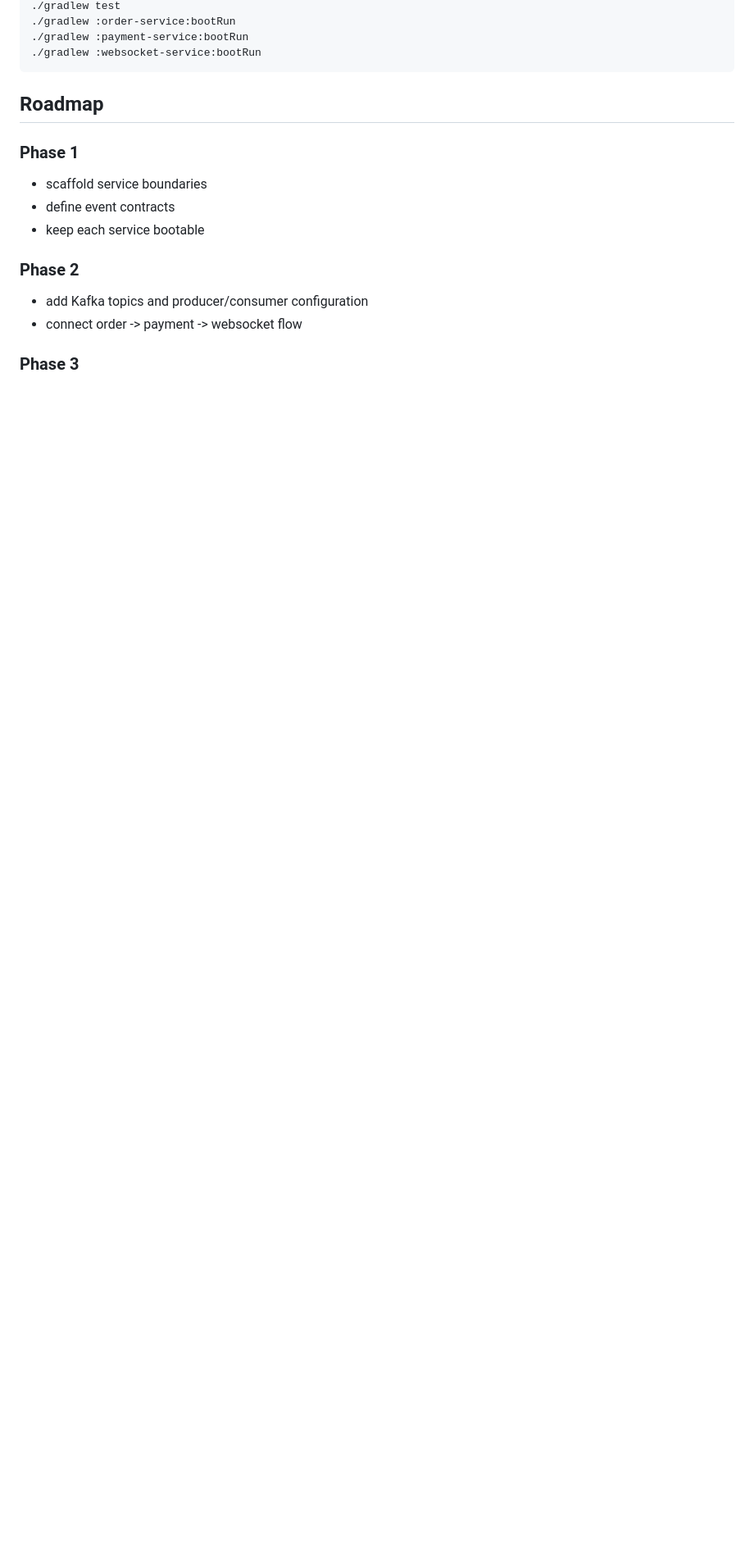
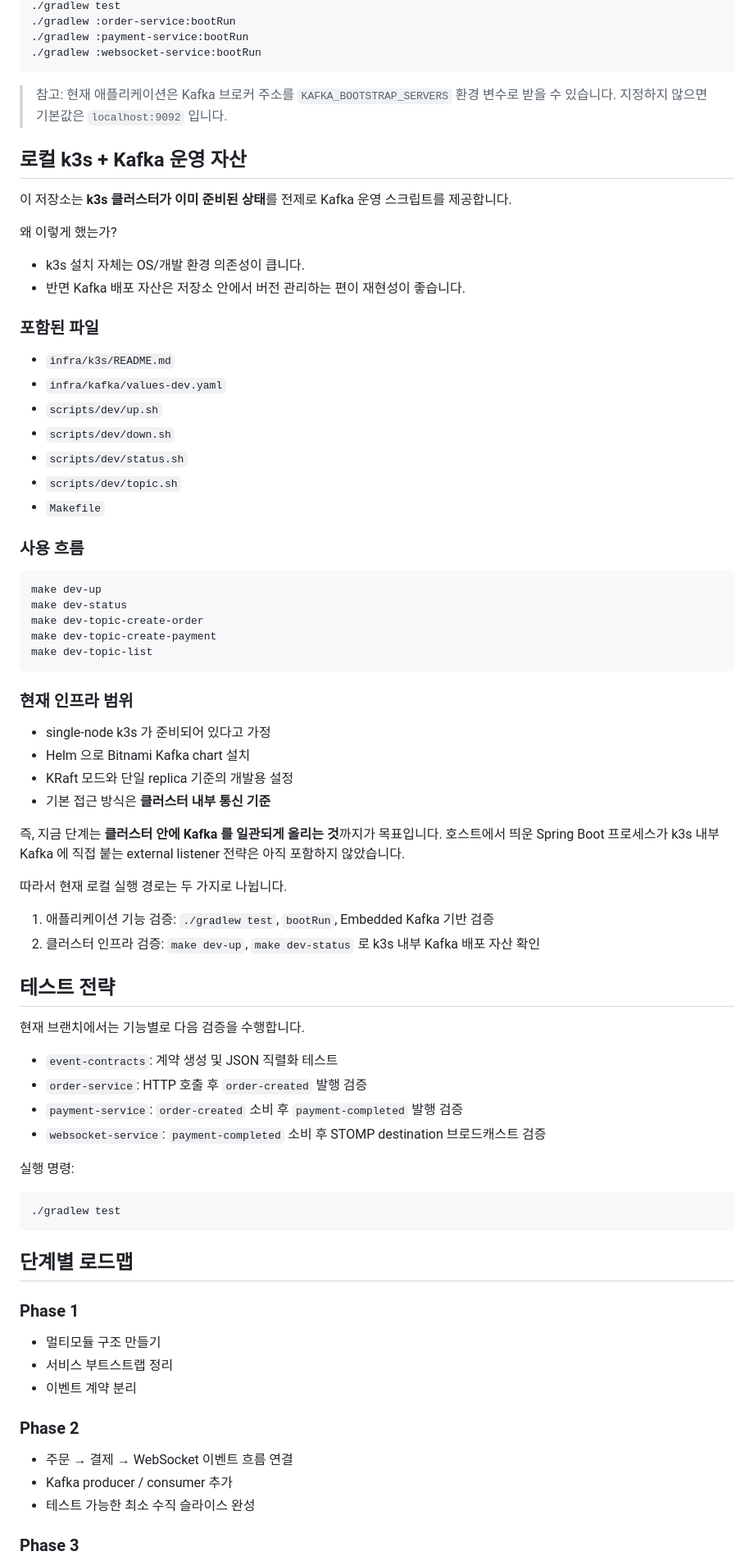
Before and after one commit to gkdbssla97/event-driven-msa-lab, a Markdown page: README.md, the part around one of its changes. Shown at 82% size. Drawn GitHub-style; blank space fills up the shorter version.

````diff
--- a/README.md
+++ b/README.md
@@ -89,18 +138,79 @@ From the repository root:
 ./gradlew :websocket-service:bootRun
 ```
 
-## Roadmap
+> 참고: 현재 애플리케이션은 Kafka 브로커 주소를 `KAFKA_BOOTSTRAP_SERVERS` 환경 변수로 받을 수 있습니다. 지정하지 않으면 기본값은 `localhost:9092` 입니다.
+
+## 로컬 k3s + Kafka 운영 자산
+
+이 저장소는 **k3s 클러스터가 이미 준비된 상태**를 전제로 Kafka 운영 스크립트를 제공합니다.
+
+왜 이렇게 했는가?
+
+- k3s 설치 자체는 OS/개발 환경 의존성이 큽니다.
+- 반면 Kafka 배포 자산은 저장소 안에서 버전 관리하는 편이 재현성이 좋습니다.
+
+### 포함된 파일
+
+- `infra/k3s/README.md`
+- `infra/kafka/values-dev.yaml`
+- `scripts/dev/up.sh`
+- `scripts/dev/down.sh`
+- `scripts/dev/status.sh`
+- `scripts/dev/topic.sh`
+- `Makefile`
+
+### 사용 흐름
+
+```bash
+make dev-up
+make dev-status
+make dev-topic-create-order
+make dev-topic-create-payment
+make dev-topic-list
+```
+
+### 현재 인프라 범위
+
+- single-node k3s 가 준비되어 있다고 가정
+- Helm 으로 Bitnami Kafka chart 설치
+- KRaft 모드와 단일 replica 기준의 개발용 설정
+- 기본 접근 방식은 **클러스터 내부 통신 기준**
+
+즉, 지금 단계는 **클러스터 안에 Kafka 를 일관되게 올리는 것**까지가 목표입니다. 호스트에서 띄운 Spring Boot 프로세스가 k3s 내부 Kafka 에 직접 붙는 external listener 전략은 아직 포함하지 않았습니다.
+
+따라서 현재 로컬 실행 경로는 두 가지로 나뉩니다.
+
+1. 애플리케이션 기능 검증: `./gradlew test`, `bootRun`, Embedded Kafka 기반 검증
+2. 클러스터 인프라 검증: `make dev-up`, `make dev-status` 로 k3s 내부 Kafka 배포 자산 확인
+
+## 테스트 전략
+
+현재 브랜치에서는 기능별로 다음 검증을 수행합니다.
+
+- `event-contracts`: 계약 생성 및 JSON 직렬화 테스트
+- `order-service`: HTTP 호출 후 `order-created` 발행 검증
+- `payment-service`: `order-created` 소비 후 `payment-completed` 발행 검증
+- `websocket-service`: `payment-completed` 소비 후 STOMP destination 브로드캐스트 검증
+
+실행 명령:
+
+```bash
+./gradlew test
+```
+
+## 단계별 로드맵
 
 ### Phase 1
 
-- scaffold service boundaries
-- define event contracts
-- keep each service bootable
+- 멀티모듈 구조 만들기
+- 서비스 부트스트랩 정리
+- 이벤트 계약 분리
 
 ### Phase 2
 
-- add Kafka topics and producer/consumer configuration
-- connect order -> payment -> websocket flow
+- 주문 → 결제 → WebSocket 이벤트 흐름 연결
+- Kafka producer / consumer 추가
+- 테스트 가능한 최소 수직 슬라이스 완성
 
 ### Phase 3
 
````
Also changed, not shown: other parts of README.md (+116 -53 lines).
